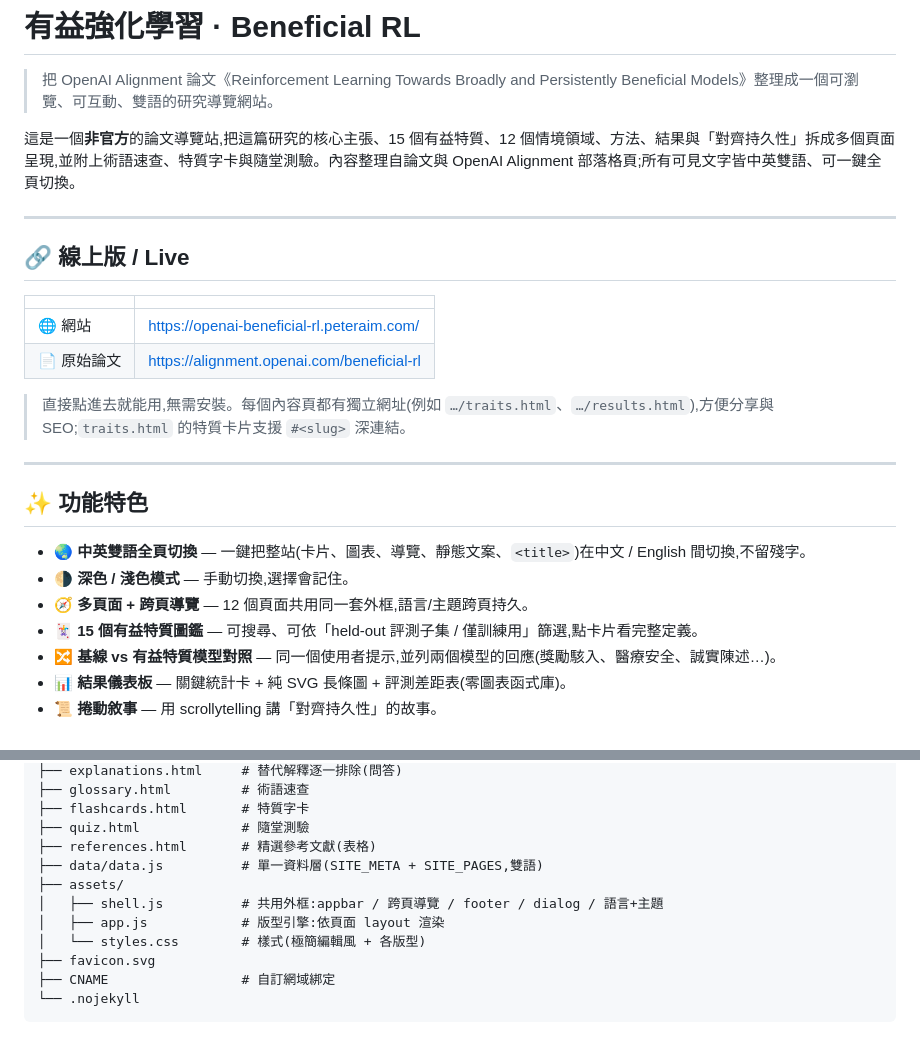
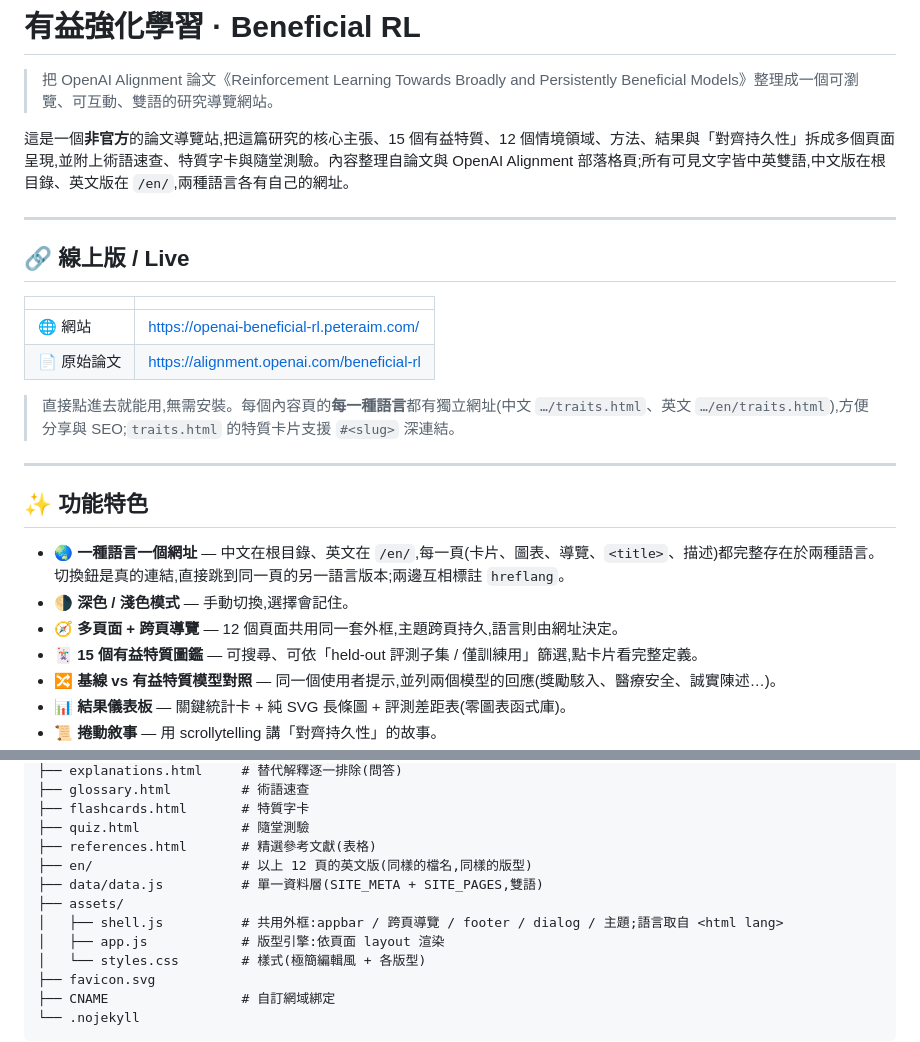
Before and after one commit to tingwei161803/openai-beneficial-rl, a Markdown page: README.md, 2 parts joined by grey strips. GitHub-like rendering.

Commit message:
docs: README 的語言說明對上新的網址結構
README 還寫著「一鍵全頁切換」與「語言跨頁持久」,那是改動前的行為。
現在改成說明兩種語言各有網址、切換鈕是連結、`/en/` 是什麼,
檔案樹也補上 `en/`。

```diff
--- a/README.md
+++ b/README.md
@@ -2,7 +2,7 @@
 
 > 把 OpenAI Alignment 論文《Reinforcement Learning Towards Broadly and Persistently Beneficial Models》整理成一個可瀏覽、可互動、雙語的研究導覽網站。
 
-這是一個**非官方**的論文導覽站,把這篇研究的核心主張、15 個有益特質、12 個情境領域、方法、結果與「對齊持久性」拆成多個頁面呈現,並附上術語速查、特質字卡與隨堂測驗。內容整理自論文與 OpenAI Alignment 部落格頁;所有可見文字皆中英雙語、可一鍵全頁切換。
+這是一個**非官方**的論文導覽站,把這篇研究的核心主張、15 個有益特質、12 個情境領域、方法、結果與「對齊持久性」拆成多個頁面呈現,並附上術語速查、特質字卡與隨堂測驗。內容整理自論文與 OpenAI Alignment 部落格頁;所有可見文字皆中英雙語,中文版在根目錄、英文版在 `/en/`,兩種語言各有自己的網址。
 
 ---
 
@@ -13,15 +13,15 @@
 | 🌐 網站 | <https://openai-beneficial-rl.peteraim.com/> |
 | 📄 原始論文 | <https://alignment.openai.com/beneficial-rl> |
 
-> 直接點進去就能用,無需安裝。每個內容頁都有獨立網址(例如 `…/traits.html`、`…/results.html`),方便分享與 SEO;`traits.html` 的特質卡片支援 `#<slug>` 深連結。
+> 直接點進去就能用,無需安裝。每個內容頁的**每一種語言**都有獨立網址(中文 `…/traits.html`、英文 `…/en/traits.html`),方便分享與 SEO;`traits.html` 的特質卡片支援 `#<slug>` 深連結。
 
 ---
 
 ## ✨ 功能特色
 
-- 🌏 **中英雙語全頁切換** — 一鍵把整站(卡片、圖表、導覽、靜態文案、`<title>`)在中文 / English 間切換,不留殘字。
+- 🌏 **一種語言一個網址** — 中文在根目錄、英文在 `/en/`,每一頁(卡片、圖表、導覽、`<title>`、描述)都完整存在於兩種語言。切換鈕是真的連結,直接跳到同一頁的另一語言版本;兩邊互相標註 `hreflang`。
 - 🌗 **深色 / 淺色模式** — 手動切換,選擇會記住。
-- 🧭 **多頁面 + 跨頁導覽** — 12 個頁面共用同一套外框,語言/主題跨頁持久。
+- 🧭 **多頁面 + 跨頁導覽** — 12 個頁面共用同一套外框,主題跨頁持久,語言則由網址決定。
 - 🃏 **15 個有益特質圖鑑** — 可搜尋、可依「held-out 評測子集 / 僅訓練用」篩選,點卡片看完整定義。
 - 🔀 **基線 vs 有益特質模型對照** — 同一個使用者提示,並列兩個模型的回應(獎勵駭入、醫療安全、誠實陳述…)。
 - 📊 **結果儀表板** — 關鍵統計卡 + 純 SVG 長條圖 + 評測差距表(零圖表函式庫)。
@@ -51,9 +51,10 @@ openai-beneficial-rl/
 ├── flashcards.html       # 特質字卡
 ├── quiz.html             # 隨堂測驗
 ├── references.html       # 精選參考文獻(表格)
+├── en/                   # 以上 12 頁的英文版(同樣的檔名,同樣的版型)
 ├── data/data.js          # 單一資料層(SITE_META + SITE_PAGES,雙語)
 ├── assets/
-│   ├── shell.js          # 共用外框:appbar / 跨頁導覽 / footer / dialog / 語言+主題
+│   ├── shell.js          # 共用外框:appbar / 跨頁導覽 / footer / dialog / 主題;語言取自 <html lang>
 │   ├── app.js            # 版型引擎:依頁面 layout 渲染
 │   └── styles.css        # 樣式(極簡編輯風 + 各版型)
 ├── favicon.svg
```
